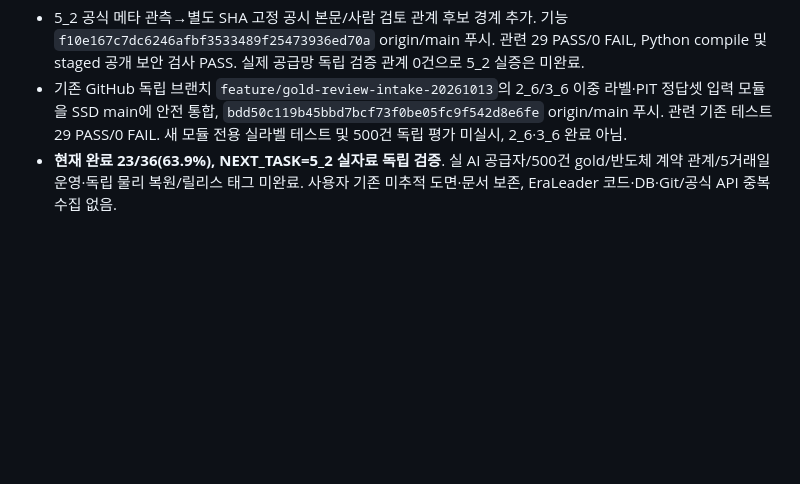
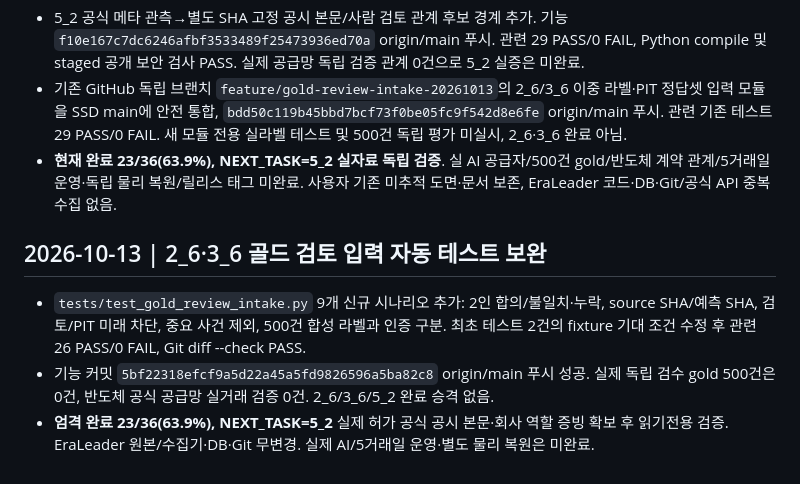
Before and after one commit to arirang0605-lgtm/1.NewsCatalystOS, a Markdown page: NEXT_TASK.md, the part around the change. Rendered like a GitHub page; blank space fills up the shorter version.

Commit message:
docs: checkpoint gold review regression and 5_2 blockers

```diff
--- a/NEXT_TASK.md
+++ b/NEXT_TASK.md
@@ -166,3 +166,8 @@ V1.0 신규 기능 자동 추가 금지. 사용자가 다른 순서로 명시하
 - 5_2 공식 메타 관측→별도 SHA 고정 공시 본문/사람 검토 관계 후보 경계 추가. 기능 `f10e167c7dc6246afbf3533489f25473936ed70a` origin/main 푸시. 관련 29 PASS/0 FAIL, Python compile 및 staged 공개 보안 검사 PASS. 실제 공급망 독립 검증 관계 0건으로 5_2 실증은 미완료.
 - 기존 GitHub 독립 브랜치 `feature/gold-review-intake-20261013`의 2_6/3_6 이중 라벨·PIT 정답셋 입력 모듈을 SSD main에 안전 통합, `bdd50c119b45bbd7bcf73f0be05fc9f542d8e6fe` origin/main 푸시. 관련 기존 테스트 29 PASS/0 FAIL. 새 모듈 전용 실라벨 테스트 및 500건 독립 평가 미실시, 2_6·3_6 완료 아님.
 - **현재 완료 23/36(63.9%), NEXT_TASK=5_2 실자료 독립 검증**. 실 AI 공급자/500건 gold/반도체 계약 관계/5거래일 운영·독립 물리 복원/릴리스 태그 미완료. 사용자 기존 미추적 도면·문서 보존, EraLeader 코드·DB·Git/공식 API 중복 수집 없음.
+
+## 2026-10-13 | 2_6·3_6 골드 검토 입력 자동 테스트 보완
+- `tests/test_gold_review_intake.py` 9개 신규 시나리오 추가: 2인 합의/불일치·누락, source SHA/예측 SHA, 검토/PIT 미래 차단, 중요 사건 제외, 500건 합성 라벨과 인증 구분. 최초 테스트 2건의 fixture 기대 조건 수정 후 관련 26 PASS/0 FAIL, Git diff --check PASS.
+- 기능 커밋 `5bf22318efcf9a5d22a45a5fd9826596a5ba82c8` origin/main 푸시 성공. 실제 독립 검수 gold 500건은 0건, 반도체 공식 공급망 실거래 검증 0건. 2_6/3_6/5_2 완료 승격 없음.
+- **엄격 완료 23/36(63.9%), NEXT_TASK=5_2** 실제 허가 공식 공시 본문·회사 역할 증빙 확보 후 읽기전용 검증. EraLeader 원본/수집기·DB·Git 무변경. 실제 AI/5거래일 운영·별도 물리 복원은 미완료.
```
Also changed, not shown: PROJECT_STATE.md (+5 -0 lines), START_HERE_NEXT_CHAT.md (+5 -0 lines).
